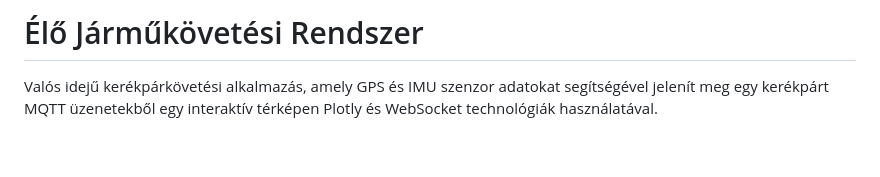
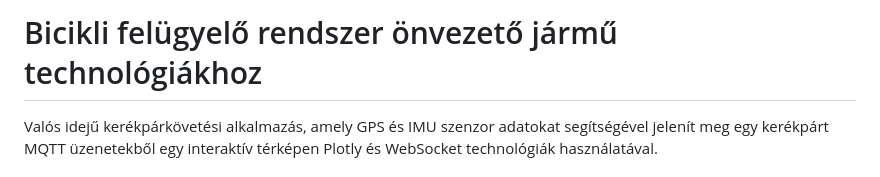
Before and after one commit to MagyariCsaba/allamvizsga_2025, a Markdown page: README.md, the part around the change. GitHub-like rendering; blank space fills up the shorter version.

```diff
--- a/README.md
+++ b/README.md
@@ -1,4 +1,4 @@
-# Élő Járműkövetési Rendszer
+# Bicikli felügyelő rendszer önvezető jármű technológiákhoz
 
 Valós idejű kerékpárkövetési alkalmazás, amely GPS és IMU szenzor adatokat segítségével jelenít meg egy kerékpárt MQTT üzenetekből egy interaktív térképen Plotly és WebSocket technológiák használatával.
 
```
